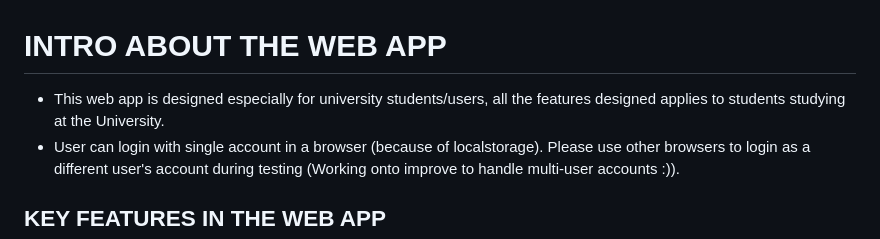
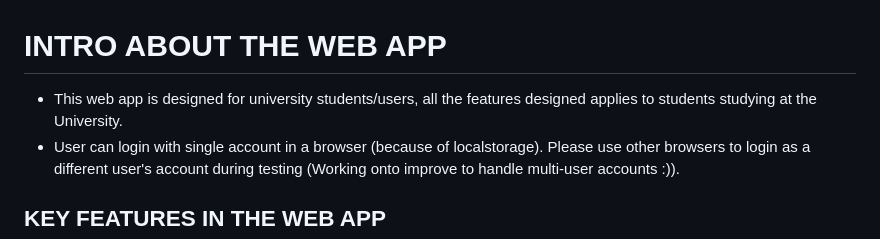
Before and after one commit to Ps0973264/PeerReview, a Markdown page: README.md, the part around the change. Rendered like a GitHub page.

```diff
--- a/README.md
+++ b/README.md
@@ -1,6 +1,6 @@
 # INTRO ABOUT THE WEB APP
 
-- This web app is designed especially for university students/users, all the features designed applies to students studying at the University.
+- This web app is designed for university students/users, all the features designed applies to students studying at the University.
 - User can login with single account in a browser (because of localstorage). Please use other browsers to login as a different user's account during testing (Working onto improve to handle multi-user accounts :)).
 
 ## KEY FEATURES IN THE WEB APP
```
